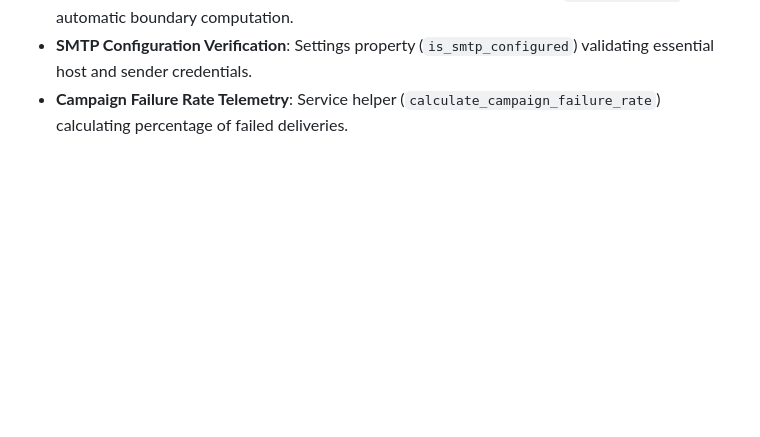
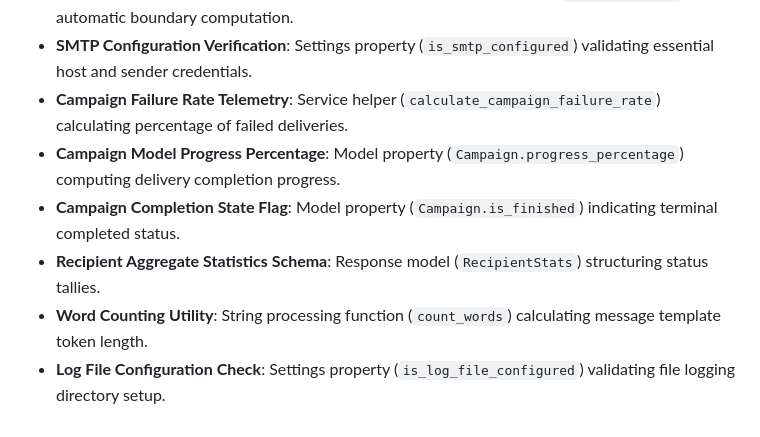
Before and after one commit to DanishKhan-pixel/MailForge, a Markdown page: README.md, the part around the change. GitHub-like rendering; blank space fills up the shorter version.

Commit message:
docs(readme): document progress_percentage, RecipientStats, count_words, and is_log_file_configured

```diff
--- a/README.md
+++ b/README.md
@@ -167,3 +167,8 @@ The test suite covers:
 - **Pagination Metadata Schema**: Structured list response metadata model (`PaginationMeta`) with automatic boundary computation.
 - **SMTP Configuration Verification**: Settings property (`is_smtp_configured`) validating essential host and sender credentials.
 - **Campaign Failure Rate Telemetry**: Service helper (`calculate_campaign_failure_rate`) calculating percentage of failed deliveries.
+- **Campaign Model Progress Percentage**: Model property (`Campaign.progress_percentage`) computing delivery completion progress.
+- **Campaign Completion State Flag**: Model property (`Campaign.is_finished`) indicating terminal completed status.
+- **Recipient Aggregate Statistics Schema**: Response model (`RecipientStats`) structuring status tallies.
+- **Word Counting Utility**: String processing function (`count_words`) calculating message template token length.
+- **Log File Configuration Check**: Settings property (`is_log_file_configured`) validating file logging directory setup.
```
